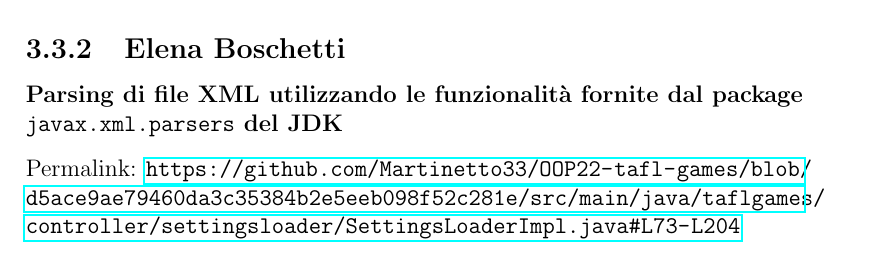
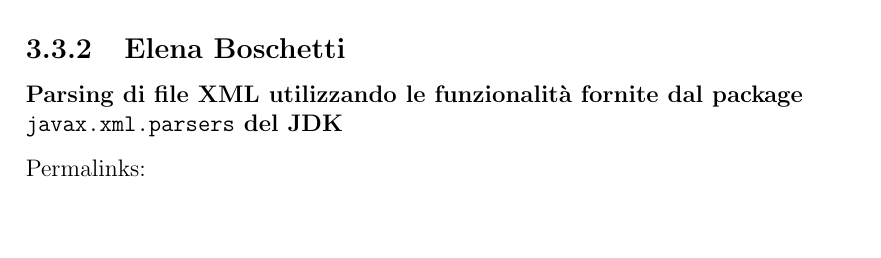
Before and after one commit to Martinetto33/OOP22-tafl-games, a LaTeX document (report/report.tex): part of page 40 of 48, cut so that both start at the same text, the shorter picture padded with empty space. Compiled offline with pdfLaTeX.

Commit message:
chore: update report

```diff
--- a/report/report.tex
+++ b/report/report.tex
@@ -609,4 +609,5 @@ In collaborazione ho lavorato:
 \subsection{Elena Boschetti}
 
 \subsubsection{Parsing di file XML utilizzando le funzionalità fornite dal package \texttt{javax.xml.parsers} del JDK}
-Permalink: \url{https://github.com/Martinetto33/OOP22-tafl-games/blob/d5ace9ae79460da3c35384b2e5eeb098f52c281e/src/main/java/taflgames/controller/settingsloader/SettingsLoaderImpl.java#L73-L204}
+Permalinks:
+\begin{itemize}
```
Also changed, not shown: report/report.pdf, report/report.tex (3 more changed lines).
